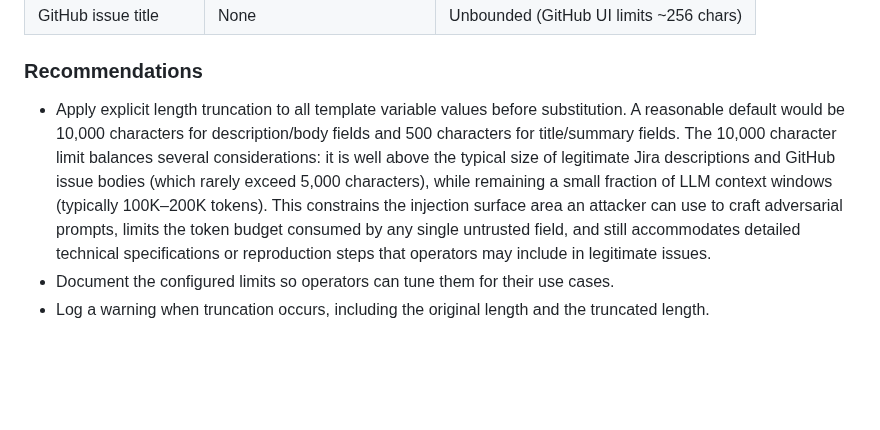
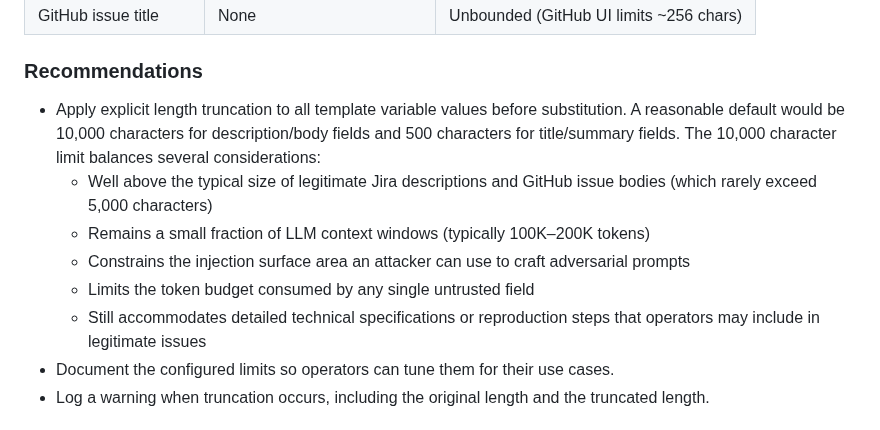
Before and after one commit to btw-claude/developer-sentinel, a Markdown page: docs/THREAT_MODEL_PROMPT_INJECTION.md, the part around the change. GitHub-like rendering; blank space fills up the shorter version.

Commit message:
docs: refactor content-limit rationale into bulleted sub-list (DS-945)
Improve readability of the ~80-word run-on sentence in the
Recommendations section by breaking it into a bulleted sub-list
that clearly separates each consideration for the 10,000 character
content limit.

Co-Authored-By: Claude Opus 4.6 <noreply@anthropic.com>

```diff
--- a/docs/THREAT_MODEL_PROMPT_INJECTION.md
+++ b/docs/THREAT_MODEL_PROMPT_INJECTION.md
@@ -165,7 +165,12 @@ The current codebase applies length limits inconsistently:
 
 ### Recommendations
 
-- Apply explicit length truncation to all template variable values before substitution. A reasonable default would be 10,000 characters for description/body fields and 500 characters for title/summary fields. The 10,000 character limit balances several considerations: it is well above the typical size of legitimate Jira descriptions and GitHub issue bodies (which rarely exceed 5,000 characters), while remaining a small fraction of LLM context windows (typically 100K–200K tokens). This constrains the injection surface area an attacker can use to craft adversarial prompts, limits the token budget consumed by any single untrusted field, and still accommodates detailed technical specifications or reproduction steps that operators may include in legitimate issues.
+- Apply explicit length truncation to all template variable values before substitution. A reasonable default would be 10,000 characters for description/body fields and 500 characters for title/summary fields. The 10,000 character limit balances several considerations:
+  - Well above the typical size of legitimate Jira descriptions and GitHub issue bodies (which rarely exceed 5,000 characters)
+  - Remains a small fraction of LLM context windows (typically 100K–200K tokens)
+  - Constrains the injection surface area an attacker can use to craft adversarial prompts
+  - Limits the token budget consumed by any single untrusted field
+  - Still accommodates detailed technical specifications or reproduction steps that operators may include in legitimate issues
 - Document the configured limits so operators can tune them for their use cases.
 - Log a warning when truncation occurs, including the original length and the truncated length.
 
```
